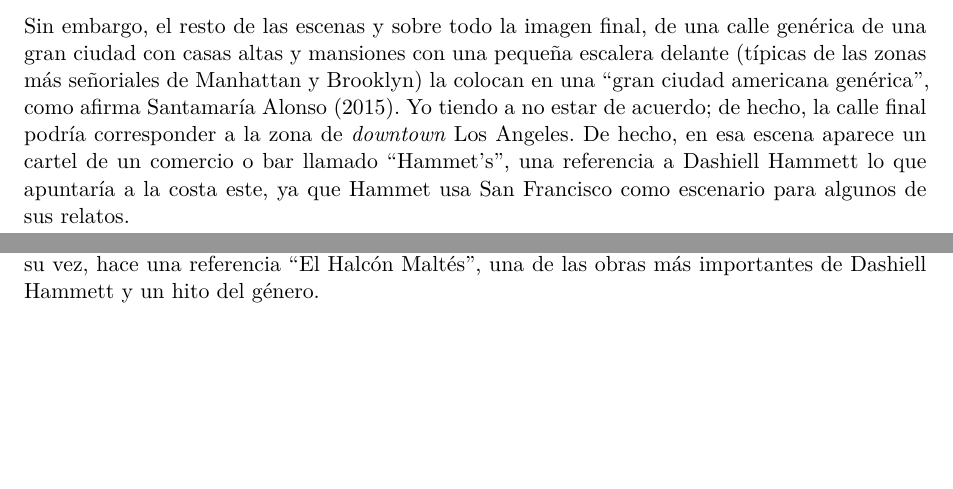
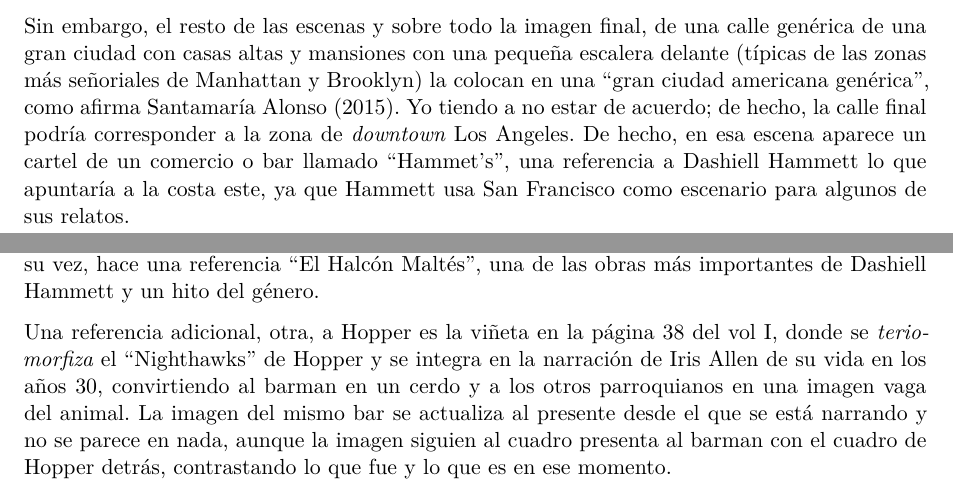
Before and after one commit to JJ/blacksad-city, a Quarto document (blacksad-city.qmd): two parts of pages 5 and 13 of 15, joined at a grey line, cut so that both start at the same text, the shorter picture padded with empty space. Rendered offline with R 4.5, knitr and Pandoc in place of Quarto, then LaTeX, with nearby package versions.

Commit message:
Toque final

````diff
--- a/blacksad-city.qmd
+++ b/blacksad-city.qmd
@@ -71,7 +71,7 @@ Es muy complicado, o directamente imposible, saber dónde se sitúa la acción d
 
 La mansión que se muestra en la primera viñeta y el hecho de que se trate de una actriz, apunta a Los Ángeles. Hay también una escena [p. 16, @DiazCanalesGuarnido2000Blacksad] @fig-decorado que se desarrolla en un estudio cinematográfico en una escena, que, por cierto, recuerda a la fotografía ["Hyeres" de Cartier Bresson](https://www.centrepompidou.fr/fr/ressources/oeuvre/cL9RgbG) tratando de decir quizá que el decorado imitaba a una calle parisina.
 
-Sin embargo, el resto de las escenas y sobre todo la imagen final, de una calle genérica de una gran ciudad con casas altas y mansiones con una pequeña escalera delante (típicas de las zonas más señoriales de Manhattan y Brooklyn) la colocan en una "gran ciudad americana genérica", como afirma @SantamariaAlonso2015. Yo tiendo a no estar de acuerdo; de hecho, la calle final podría corresponder a la zona de *downtown* Los Angeles. De hecho, en esa escena aparece un cartel de un comercio o bar llamado "Hammet's", una referencia a Dashiell Hammett lo que apuntaría a la costa este, ya que Hammet usa San Francisco como escenario para algunos de sus relatos.
+Sin embargo, el resto de las escenas y sobre todo la imagen final, de una calle genérica de una gran ciudad con casas altas y mansiones con una pequeña escalera delante (típicas de las zonas más señoriales de Manhattan y Brooklyn) la colocan en una "gran ciudad americana genérica", como afirma @SantamariaAlonso2015. Yo tiendo a no estar de acuerdo; de hecho, la calle final podría corresponder a la zona de *downtown* Los Angeles. De hecho, en esa escena aparece un cartel de un comercio o bar llamado "Hammet's", una referencia a Dashiell Hammett lo que apuntaría a la costa este, ya que Hammett usa San Francisco como escenario para algunos de sus relatos.
 
 
 ```{=latex}
@@ -192,6 +192,8 @@ Como se ha dicho, el *noir* da un sentido de lugar; usando todos los recursos al
 
 Este capítulo también incluye referencias que lo encuadran totalmente dentro del género *noir*: la más importante es la que liga un halcón que representa a Horus en el despacho de Blacksad a Solomon, que de hecho se presenta en tal imagen (viñetas finales de la página 14, vol I); a su vez, hace una referencia "El Halcón Maltés", una de las obras más importantes de Dashiell Hammett y un hito del género.
 
+Una referencia adicional, otra, a Hopper es la viñeta en la página 38 del vol I, donde se *teriomorfiza* el "Nighthawks" de Hopper y se integra en la narración de Iris Allen de su vida en los años 30, convirtiendo al barman en un cerdo y a los otros parroquianos en una imagen vaga del animal. La imagen del mismo bar se actualiza al presente desde el que se está narrando y no se parece en nada, aunque la imagen siguien al cuadro presenta al barman con el cuadro de Hopper detrás, contrastando lo que fue y lo que es en ese momento.
+
 ## Conclusiones: ficción para el realismo
 
 De unos inicios en los cuales la ciudad es trasfondo y metáfora, la serie de Blacksad se va convirtiendo, poco a poco, en una crónica de las transformaciones en el transporte y el tránsito de masas y sus consecuencias urbanísticas narradas como una historia social y hasta cierto punto cultural de los Estados Unidos de los años 50: Arctic Nation habla de la segregación y del abandono de los barrios segregados; Alma Roja incide más en la historia cultural, aunque también tiene una incursión en la reconstrucción de la Europa de la posguerra; "El infierno, el silencio" muestra una Nueva Orleans creada alrededor de los tranvías y apunta a su transformación usando puentes; "Amarillo" es la crónica del urbanismo de las interestatales y el ferrocarril de costa a costa; finalmente, "Todo cae" es la historia de la lucha de Robert Moses y el automóvil contra la ciudad.
````
